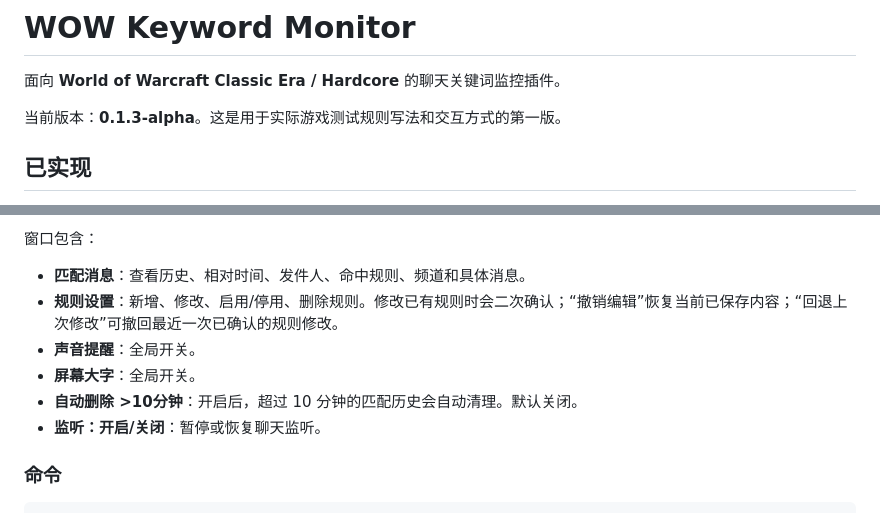
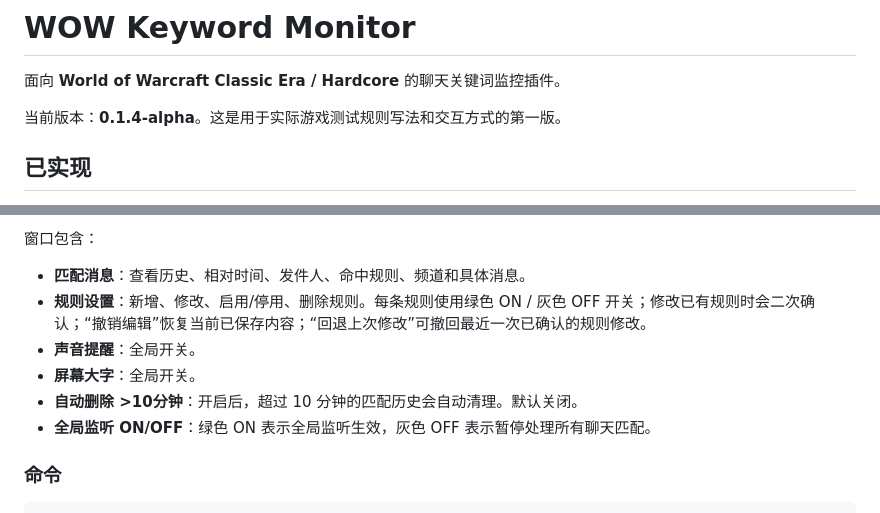
Before and after one commit to delinecnlin/WOW_keywordmonitor, a Markdown page: README.md, 2 parts joined by grey strips. GitHub-like rendering.

Commit message:
docs: clarify global and per-rule monitoring switches

```diff
--- a/README.md
+++ b/README.md
@@ -2,7 +2,7 @@
 
 面向 **World of Warcraft Classic Era / Hardcore** 的聊天关键词监控插件。
 
-当前版本：**0.1.3-alpha**。这是用于实际游戏测试规则写法和交互方式的第一版。
+当前版本：**0.1.4-alpha**。这是用于实际游戏测试规则写法和交互方式的第一版。
 
 ## 已实现
 
@@ -135,11 +135,11 @@ WOW_keywordmonitor
 窗口包含：
 
 - **匹配消息**：查看历史、相对时间、发件人、命中规则、频道和具体消息。
-- **规则设置**：新增、修改、启用/停用、删除规则。修改已有规则时会二次确认；“撤销编辑”恢复当前已保存内容；“回退上次修改”可撤回最近一次已确认的规则修改。
+- **规则设置**：新增、修改、启用/停用、删除规则。每条规则使用绿色 ON / 灰色 OFF 开关；修改已有规则时会二次确认；“撤销编辑”恢复当前已保存内容；“回退上次修改”可撤回最近一次已确认的规则修改。
 - **声音提醒**：全局开关。
 - **屏幕大字**：全局开关。
 - **自动删除 >10分钟**：开启后，超过 10 分钟的匹配历史会自动清理。默认关闭。
-- **监听：开启/关闭**：暂停或恢复聊天监听。
+- **全局监听 ON/OFF**：绿色 ON 表示全局监听生效，灰色 OFF 表示暂停处理所有聊天匹配。
 
 ### 命令
 
```
